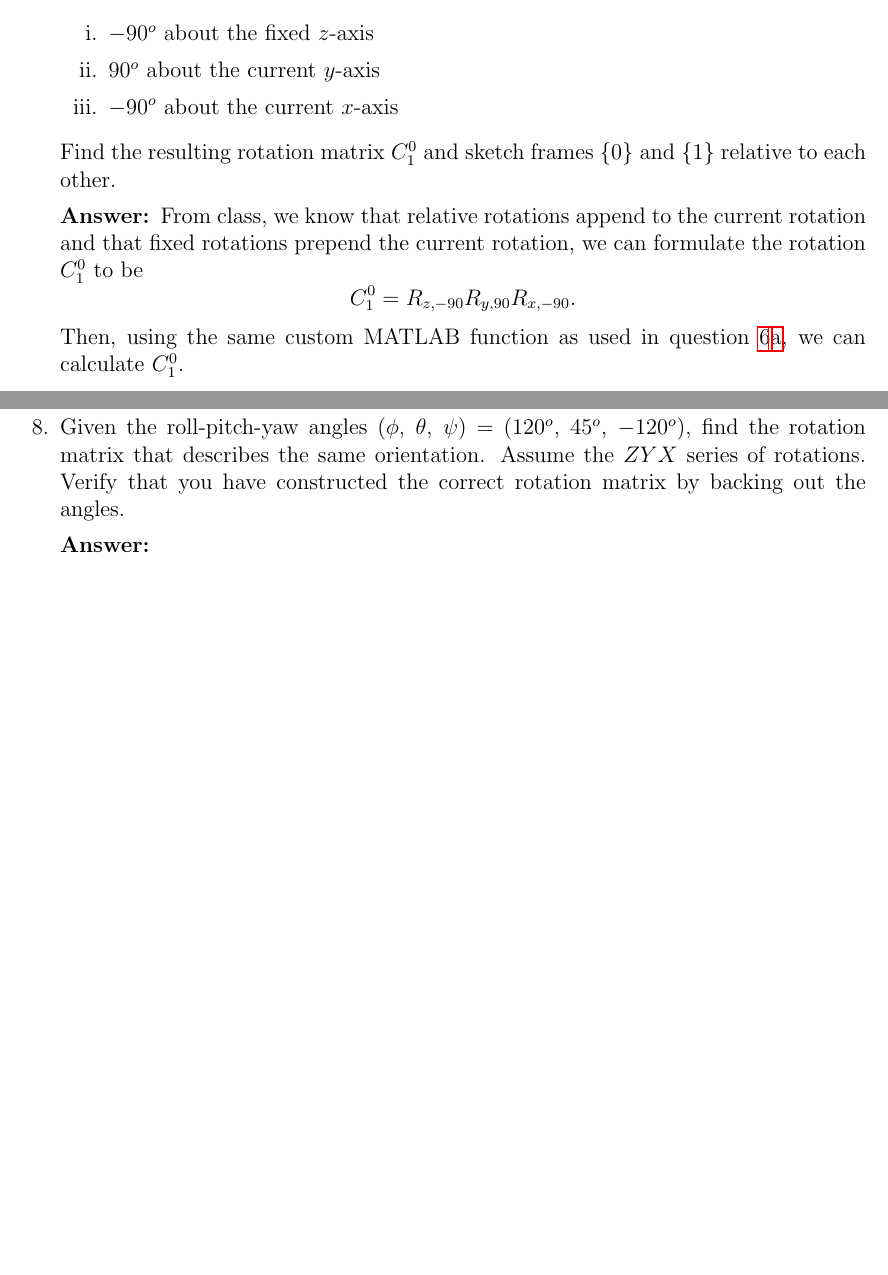
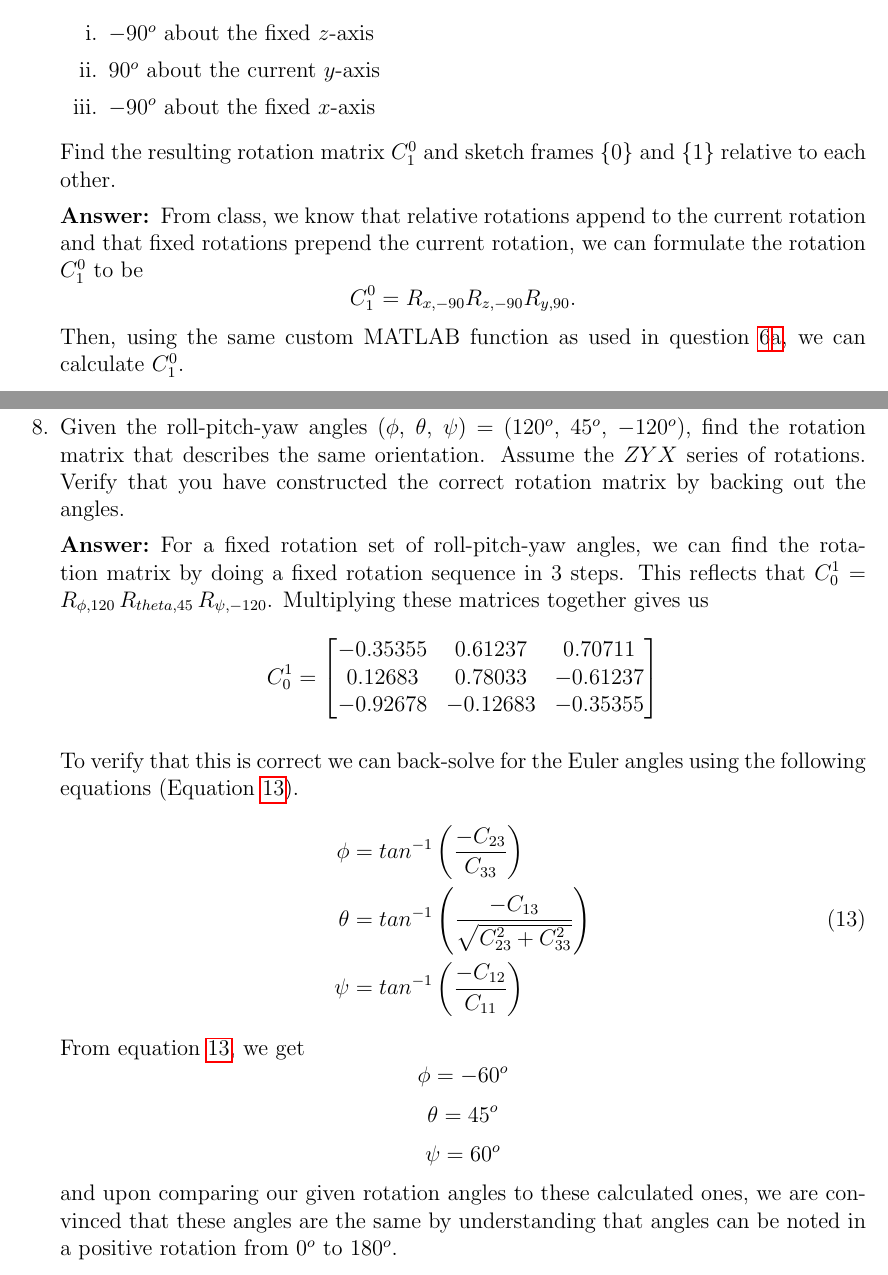
Before and after one commit to nsm0014-princiNav/hw2, a LaTeX problem sheet (hw2.tex): two parts of pages 12 and 13 of 15, joined at a grey line, cut so that both start at the same text, the shorter picture padded with empty space. Compiled offline with pdfLaTeX.

Commit message:
Completed Question 7 and 8

```diff
--- a/hw2.tex
+++ b/hw2.tex
@@ -411,7 +411,7 @@
         \begin{itemize}
             \item[i.]{$-90^o$ about the fixed $z$-axis}
             \item[ii.]{$90^o$ about the current $y$-axis}
-            \item[iii.]{$-90^o$ about the current $x$-axis}
+            \item[iii.]{$-90^o$ about the fixed $x$-axis}
         \end{itemize}
         Find the resulting rotation matrix $C^0_1$ and sketch frames $\{0\}$ and $\{1\}$ relative to each other.
     }
@@ -444,7 +444,30 @@
     \question{Given the roll-pitch-yaw angles ($\phi$, $\theta$, $\psi$) = ($120^o$, $45^o$, $-120^o$), find the rotation matrix that describes the same orientation. Assume the $ZYX$ series of rotations. Verify that you have constructed the correct rotation matrix by backing out the angles.}
 
     \solution{%
+    For a fixed rotation set of roll-pitch-yaw angles, we can find the rotation matrix by doing a fixed rotation sequence in 3 steps. This reflects that $C_0^1 = R_{\phi,120}\,R_{theta,45}\,R_{\psi,-120}$. Multiplying these matrices together gives us
+    \begin{equation*}
+        C_0^1 =
+        \begin{bmatrix}
+            -0.35355 & 0.61237  & 0.70711  \\
+            0.12683  & 0.78033  & -0.61237 \\
+            -0.92678 & -0.12683 & -0.35355 \\
+        \end{bmatrix}
+    \end{equation*}
 
+    To verify that this is correct we can back-solve for the Euler angles using the following equations (Equation \ref{eq:13}).
+    \begin{equation}
+        \begin{split}
+            \phi & = tan^{-1}\left(\frac{-C_{23}}{C_{33}}\right) \\
+            \theta & = tan^{-1}\left(\frac{-C_{13}}{\sqrt{C_{23}^2 + C_{33}^2}}\right) \\
+            \psi & = tan^{-1}\left(\frac{-C_{12}}{C_{11}}\right)\\
+        \end{split}
+        \label{eq:13}
+    \end{equation}
+    From equation \ref{eq:13}, we get
+    \[\phi = -60^o \]
+    \[\theta = 45^o \]
+    \[\psi = 60^o \]
+    and upon comparing our given rotation angles to these calculated ones, we are convinced that these angles are the same by understanding that angles can be noted in a positive rotation from $0^o$ to $180^o$.
     }
     \clearpage
     \question{(Required for 6790 only) Consider the threee coordinate frames $\{\alpha\}$, $\{\beta\}$, and $\{\gamma\}$ shown in the diagram below. Following the notation introduced in the class, find the following Cartesian position vectors (denoted by $\vec{r}$\;) and rotation matrices (denoted by $C$).
```
Also changed, not shown: Q7.png, hw2.tex (26 more changed lines), 3 other files.
